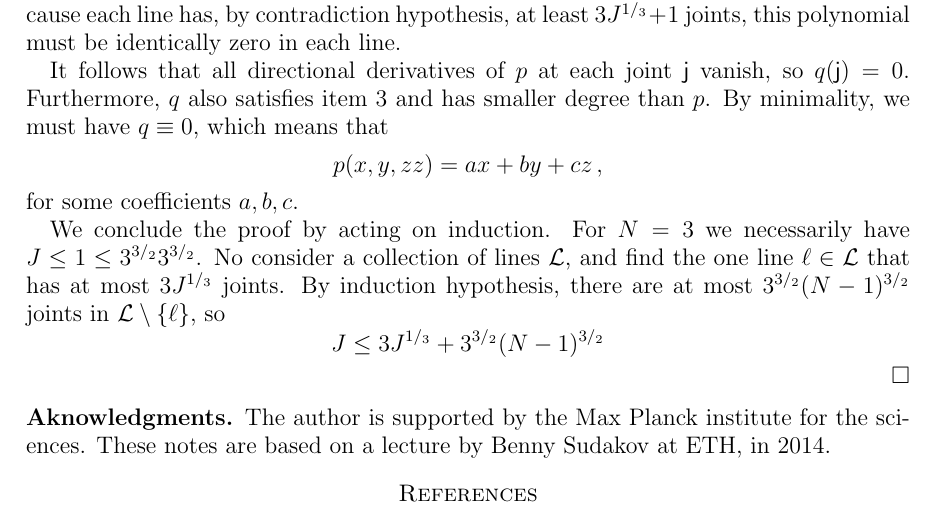
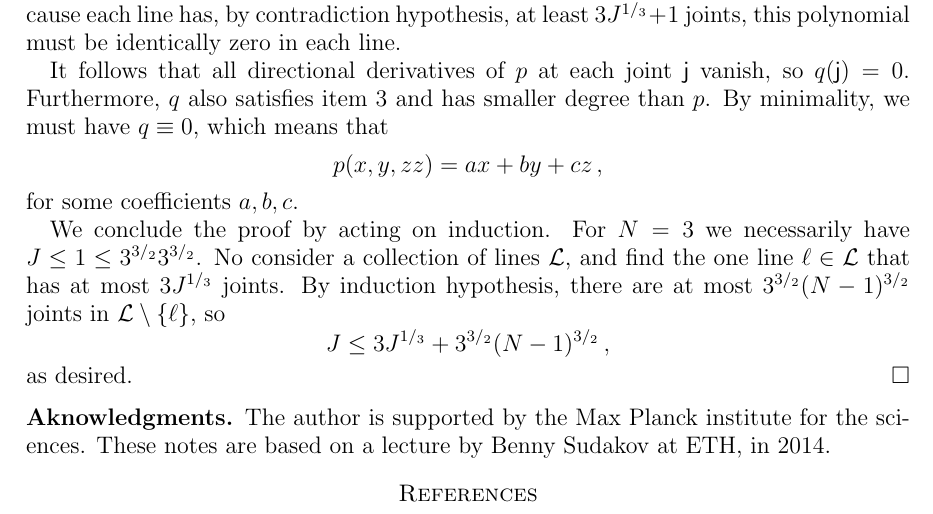
Before and after one commit to raulpenaguiao/algebraic-methods-combinatorics, a LaTeX paper (lecture_notes/lecture_notes_AMC.tex): part of page 2 of 2, cut so that both start at the same text. Compiled offline with pdfLaTeX.

Commit message:
joints problem

```diff
--- a/lecture_notes/lecture_notes_AMC.tex
+++ b/lecture_notes/lecture_notes_AMC.tex
@@ -172,8 +172,8 @@ for some coefficients $a, b, c$.
 We conclude the proof by acting on induction. For $N = 3$ we necessarily have $J\leq 1 \leq 3^{3/_2} 3^{3/_2}$.
 No consider a collection of lines $\mathcal L$, and find the one line $\ell \in \mathcal L$ that has at most $3 J^{1/_3}$ joints.
 By induction hypothesis, there are at most $3^{3/_2} (N-1)^{3/_2}$ joints in $\mathcal L \setminus \{\ell \}$, so
-$$ J \leq 3 J^{1/_3} + 3^{3/_2} (N-1)^{3/_2}$
-
+$$ J \leq 3 J^{1/_3} + 3^{3/_2} (N-1)^{3/_2}\, , $$
+as desired.
 \end{proof}
 
 \subsection*{Aknowledgments}
```
